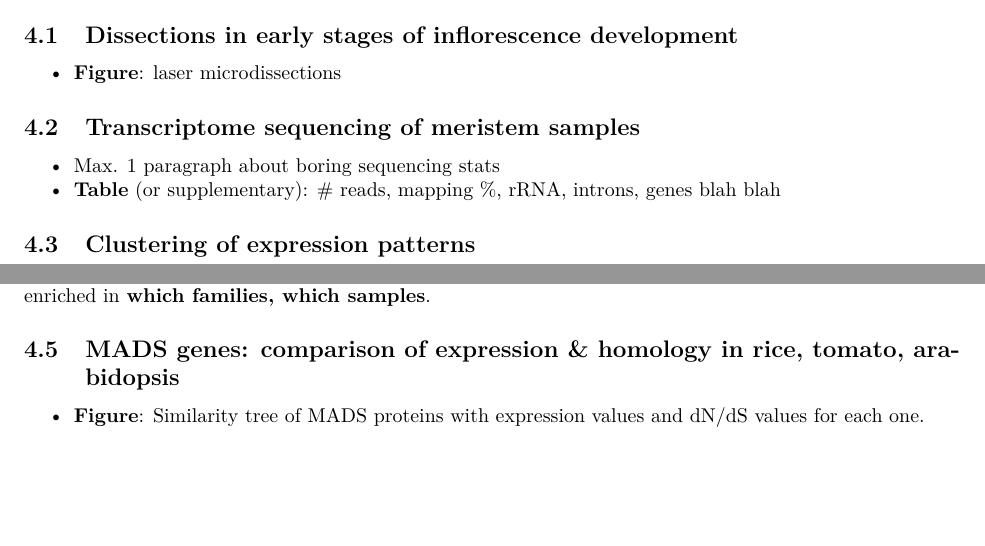
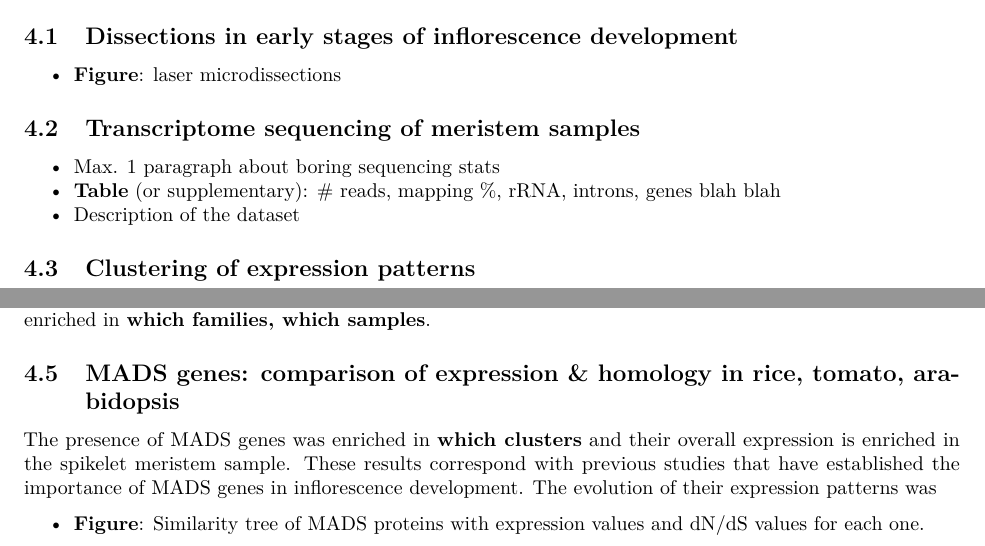
Before and after one commit to evoreprice/lmdPaper, an R Markdown document (ms.Rmd): two parts of pages 1 and 2 of 3, joined at a grey line, cut so that both start at the same text, the shorter picture padded with empty space. Rendered offline with R 4.5, knitr and Pandoc, then LaTeX, with nearby package versions; some code elsewhere in the file could not run offline; a font, style sheet, LaTeX package, included part or bibliography that could not be used is replaced or left out.

```diff
--- a/ms.Rmd
+++ b/ms.Rmd
@@ -115,6 +115,8 @@
 
 + Max. 1 paragraph about boring sequencing stats
 + **Table** (or supplementary): # reads, mapping %, rRNA, introns, genes blah blah
++ Description of the dataset
+
 
 ## Clustering of expression patterns
 
@@ -190,6 +192,8 @@
 
 ## MADS genes: comparison of expression & homology in rice, tomato, arabidopsis
 
+The presence of MADS genes was enriched in **which clusters** and their overall expression is enriched in the spikelet meristem sample. These results correspond with previous studies that have established the importance of MADS genes in inflorescence development. The evolution of their expression patterns was
+
 + **Figure**: Similarity tree of MADS proteins with expression values and dN/dS values for each one.
 
 # Discussion
```
Also changed, not shown: src/R/calculateTpm.R (+1 -1 lines).
